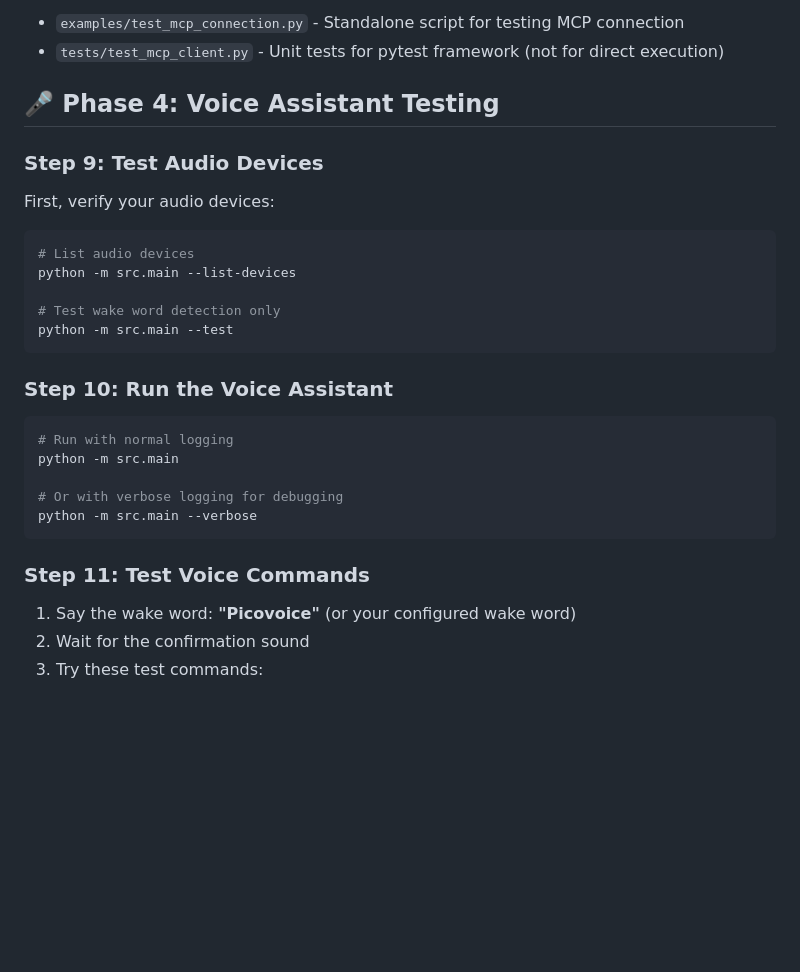
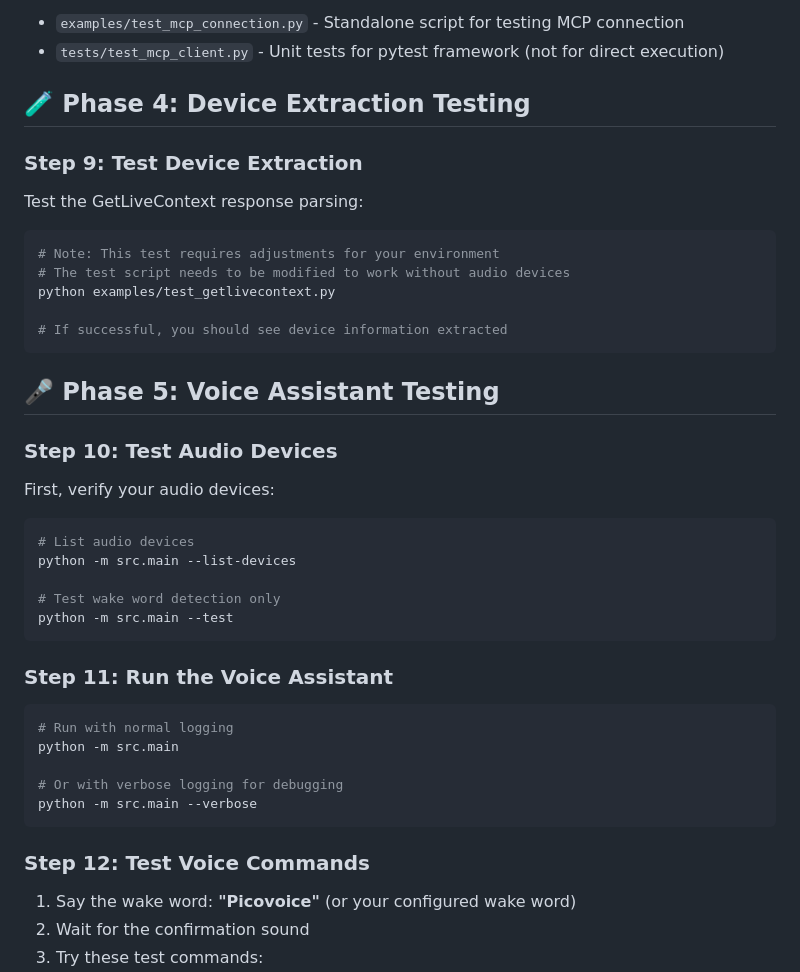
Before and after one commit to nicholastripp/openvoice-mcp, a Markdown page: docs/MCP_TESTING_GUIDE.md, the part around the change. Rendered like a GitHub page; blank space fills up the shorter version.

Commit message:
Update MCP testing guide with device extraction testing phase
- Add Phase 4 for device extraction testing
- Renumber subsequent phases (Voice Assistant becomes Phase 5)
- Include instructions for testing GetLiveContext parsing
- Update step numbering throughout the document

🤖 Generated with [Claude Code](https://claude.ai/code)

Co-Authored-By: Claude <noreply@anthropic.com>

````diff
--- a/docs/MCP_TESTING_GUIDE.md
+++ b/docs/MCP_TESTING_GUIDE.md
@@ -171,9 +171,23 @@ The test script will:
 - `examples/test_mcp_connection.py` - Standalone script for testing MCP connection
 - `tests/test_mcp_client.py` - Unit tests for pytest framework (not for direct execution)
 
-## 🎤 Phase 4: Voice Assistant Testing
+## 🧪 Phase 4: Device Extraction Testing
 
-### Step 9: Test Audio Devices
+### Step 9: Test Device Extraction
+
+Test the GetLiveContext response parsing:
+
+```bash
+# Note: This test requires adjustments for your environment
+# The test script needs to be modified to work without audio devices
+python examples/test_getlivecontext.py
+
+# If successful, you should see device information extracted
+```
+
+## 🎤 Phase 5: Voice Assistant Testing
+
+### Step 10: Test Audio Devices
 
 First, verify your audio devices:
 
@@ -185,7 +199,7 @@ python -m src.main --list-devices
 python -m src.main --test
 ```
 
-### Step 10: Run the Voice Assistant
+### Step 11: Run the Voice Assistant
 
 ```bash
 # Run with normal logging
@@ -195,7 +209,7 @@ python -m src.main
 python -m src.main --verbose
 ```
 
-### Step 11: Test Voice Commands
+### Step 12: Test Voice Commands
 
 1. Say the wake word: **"Picovoice"** (or your configured wake word)
 2. Wait for the confirmation sound
````
